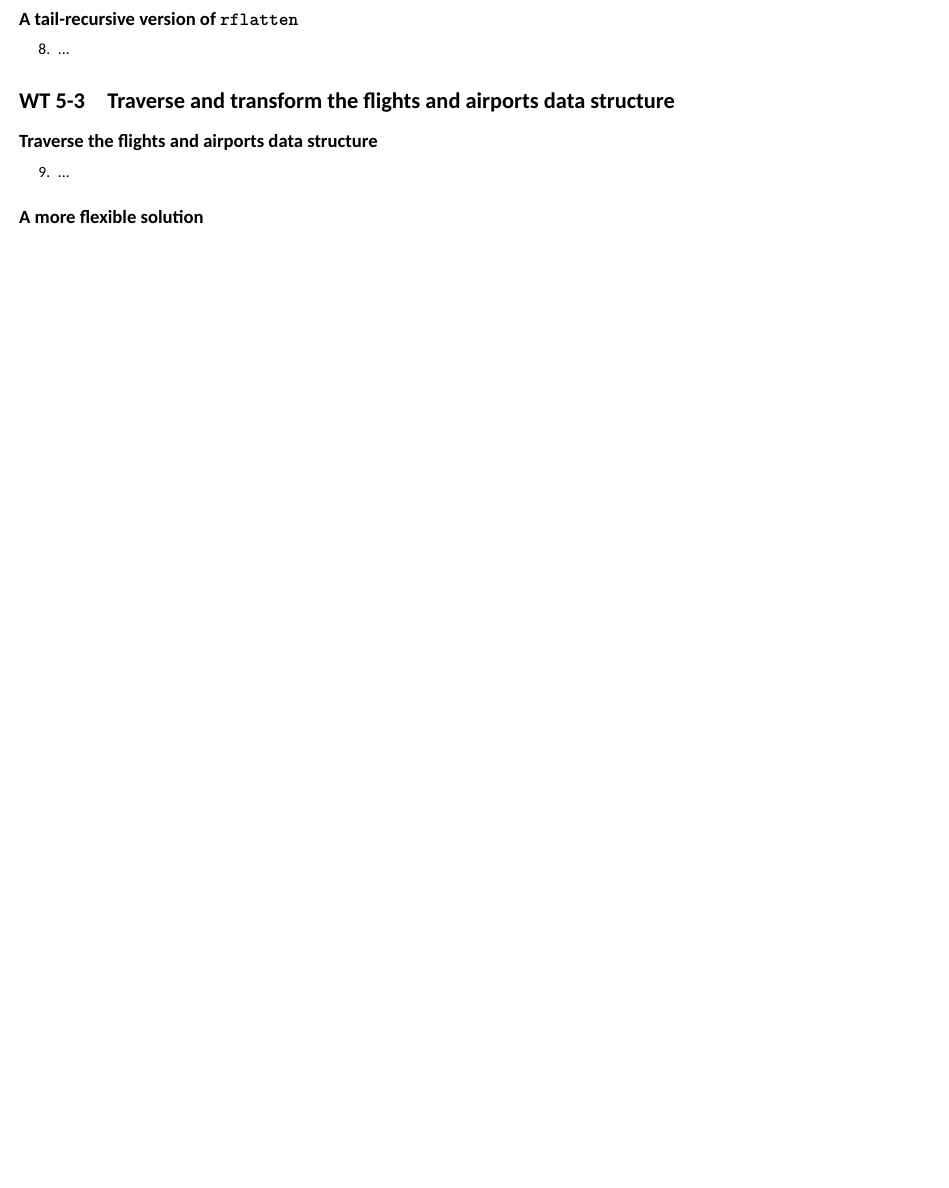
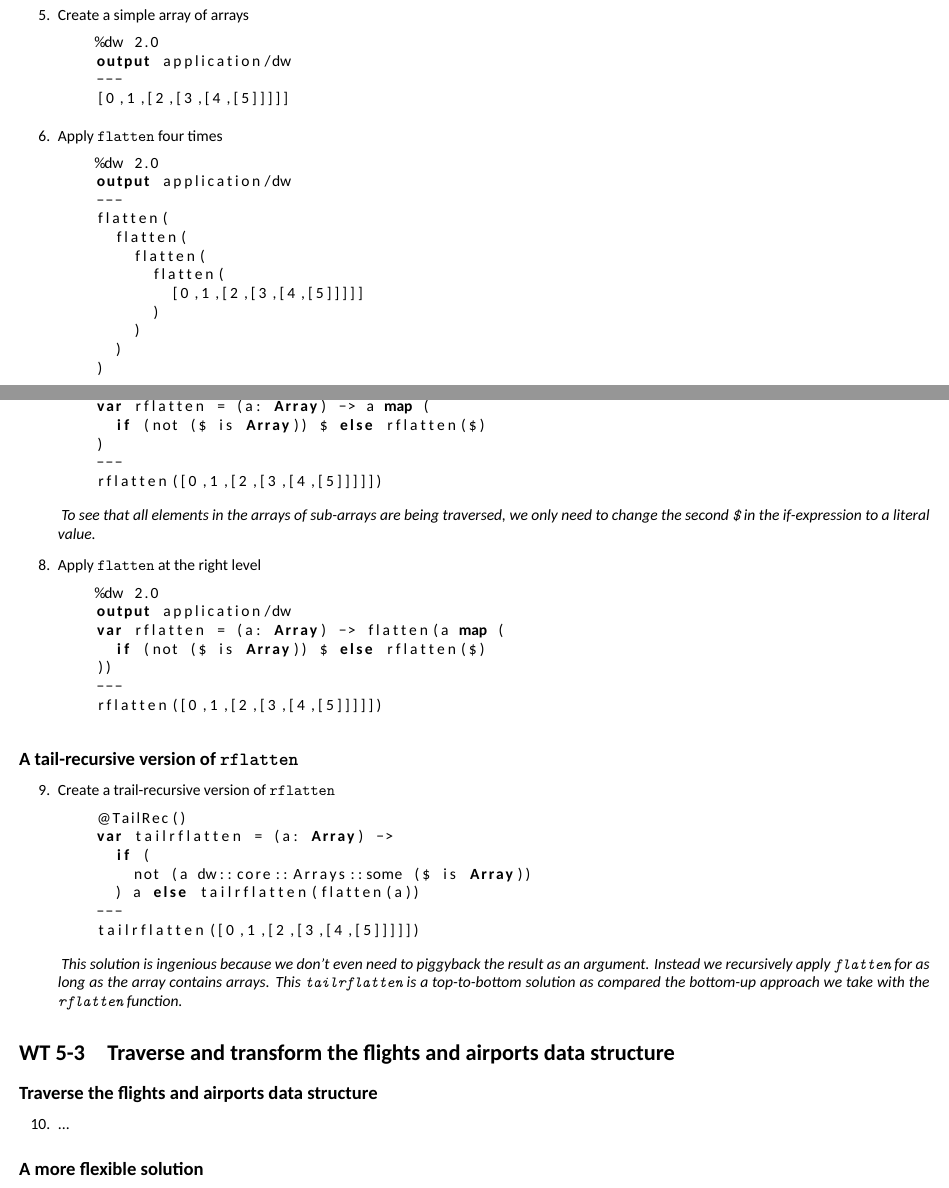
Before and after one commit to georgekwi/manual, a LaTeX thesis (main.tex, which reads tex/module5.tex): part of page 38 of 38 before the commit and two parts of pages 38 and 39 of 39 after it, the two joined at a grey line, cut at the place of the change, the shorter picture padded with empty space. Compiled offline with XeLaTeX.

Commit message:
Completed WTs 5-1, and 5-2

```diff
--- a/tex/module5.tex
+++ b/tex/module5.tex
@@ -65,2 +105,24 @@
 \subsection{The sample data}
 \begin{enumerate}[resume*]
+\item Create a simple array of arrays
+  \begin{lstlisting}
+    %dw 2.0
+    output application/dw
+    ---
+    [0,1,[2,[3,[4,[5]]]]]
+  \end{lstlisting}
+\item Apply \ttt{flatten} four times
+  \begin{lstlisting}
+    %dw 2.0
+    output application/dw
+    ---
+    flatten(
+      flatten(
+        flatten(
+	  flatten(
+	    [0,1,[2,[3,[4,[5]]]]]
+	  )
+	)
+      )
+    )
+  \end{lstlisting}
@@ -70,13 +131,47 @@
 %%%%%%
 \subsection{The \ttt{rflatten} function}
 \begin{enumerate}[resume*]
-\item ...
+\item Create a recursive function that just traverses the arrays
+  \begin{lstlisting}
+    %dw 2.0
+    output application/dw
+    var rflatten = (a: Array) -> a map (
+      if (not ($ is Array)) $ else rflatten($)
+    )
+    ---
+    rflatten([0,1,[2,[3,[4,[5]]]]])
+  \end{lstlisting}
+  \emph{
+    To see that all elements in the arrays of sub-arrays are being traversed, we only need to change the second \ttt{\$} in the if-expression to a literal value.
+  }
+\item Apply \ttt{flatten} at the right level
+  \begin{lstlisting}
+    %dw 2.0
+    output application/dw
+    var rflatten = (a: Array) -> flatten(a map (
+      if (not ($ is Array)) $ else rflatten($)
+    ))
+    ---
+    rflatten([0,1,[2,[3,[4,[5]]]]])
+  \end{lstlisting}
 \end{enumerate}
 
 %%%%%%
 \subsection{A tail-recursive version of \ttt{rflatten}}
 \begin{enumerate}[resume*]
-\item ...
+\item Create a trail-recursive version of \ttt{rflatten}
+  \begin{lstlisting}
+    @TailRec()
+    var tailrflatten = (a: Array) ->
+      if (
+        not (a dw::core::Arrays::some ($ is Array))
+      ) a else tailrflatten(flatten(a))
+    ---
+    tailrflatten([0,1,[2,[3,[4,[5]]]]])
+  \end{lstlisting}
+  \emph{
+    This solution is ingenious because we don't even need to piggyback the result as an argument.  Instead we recursively apply \ttt{flatten} for as long as the array contains arrays.  This \ttt{tailrflatten} is a top-to-bottom solution as compared the bottom-up approach we take with the \ttt{rflatten} function.
+  }
 \end{enumerate}
 
 
```
Also changed, not shown: main.pdf, tex/module5.tex (87 more changed lines).
